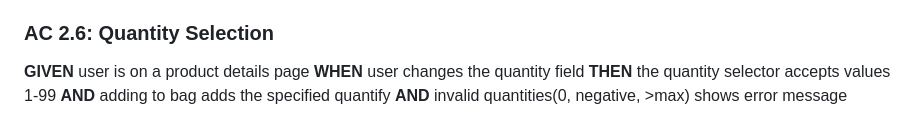
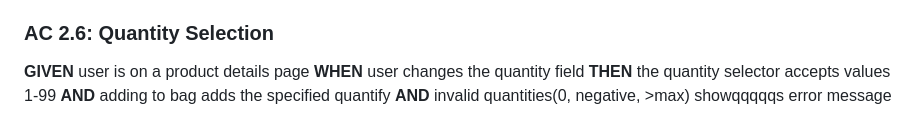
Before and after one commit to kamal-samireddi/Playwright-MS, a Markdown page: docs/acceptance-criteria.md, the part around the change. Drawn GitHub-style.

Commit message:
Ac updated

```diff
--- a/docs/acceptance-criteria.md
+++ b/docs/acceptance-criteria.md
@@ -112,4 +112,4 @@
 **WHEN** user changes the quantity field
 **THEN** the quantity selector accepts values 1-99
 **AND** adding to bag adds the specified quantify
-**AND** invalid quantities(0, negative, >max) shows error message
+**AND** invalid quantities(0, negative, >max) showqqqqqs error message
```
